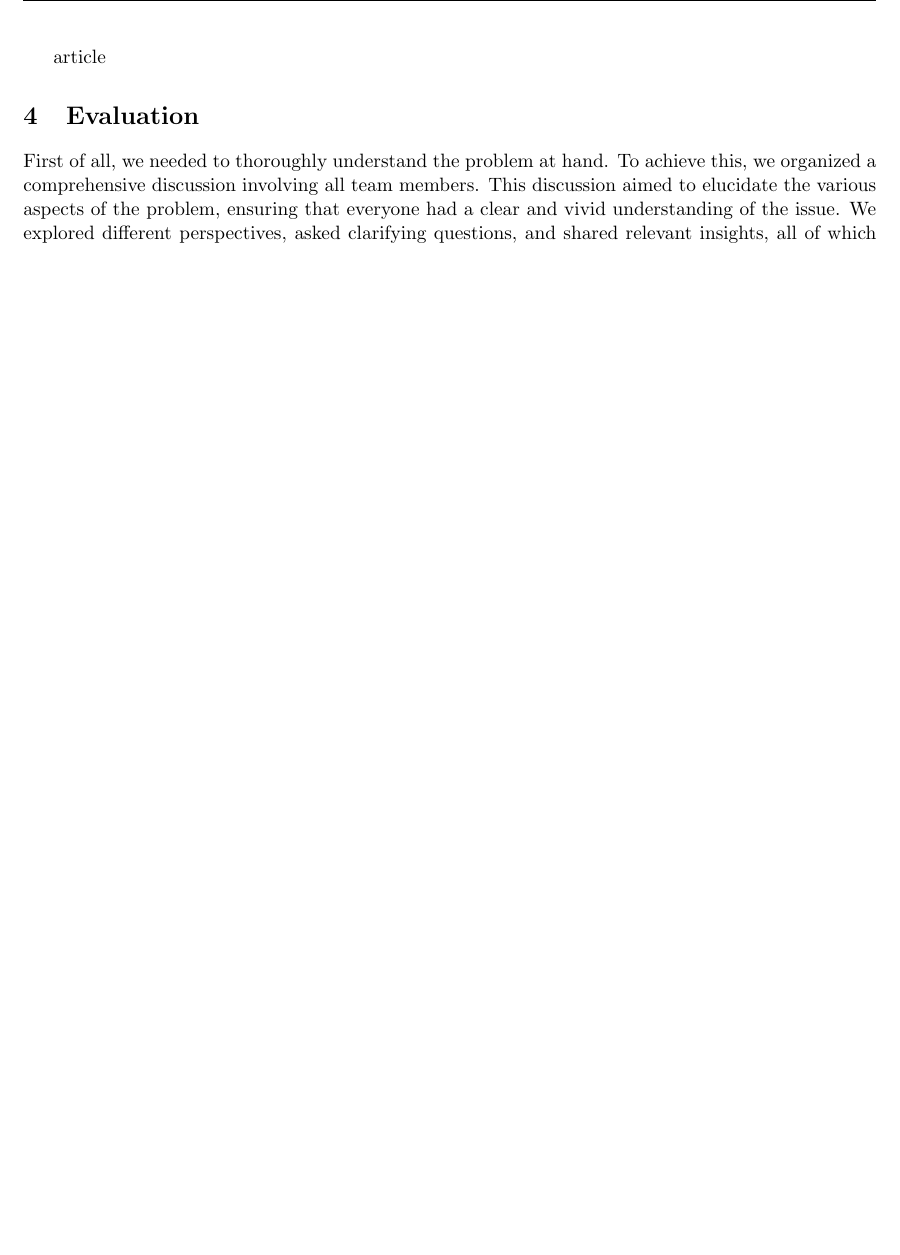
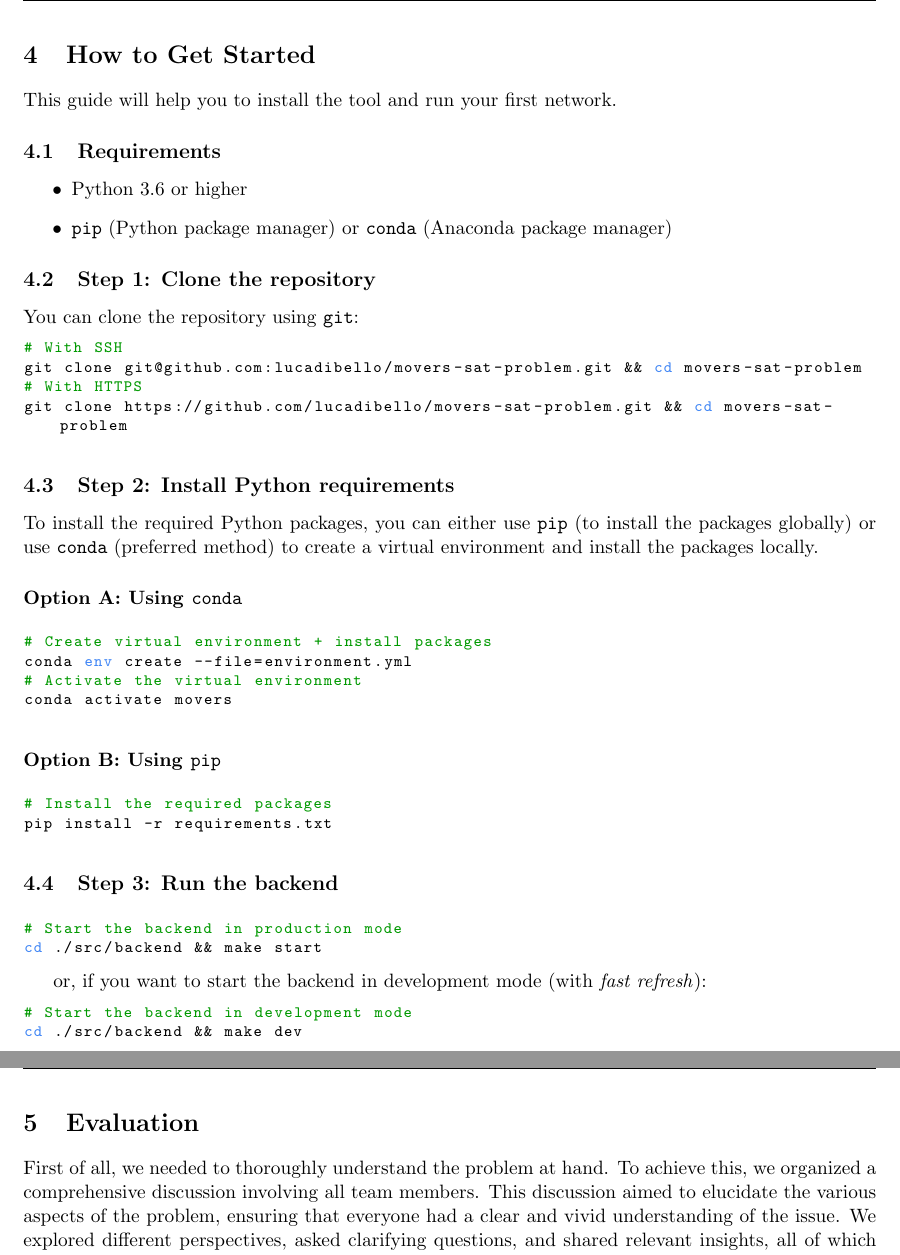
Before and after one commit to lucadibello/movers-sat-problem, a LaTeX document (report/movers_report.tex): part of page 9 of 11 before the commit and two parts of pages 9 and 10 of 12 after it, the two joined at a grey line, cut at the place of the change, the shorter picture padded with empty space. Compiled offline with pdfLaTeX.

Commit message:
how to get started

```diff
--- a/report/movers_report.tex
+++ b/report/movers_report.tex
@@ -277,10 +296,60 @@ This diagram captures the entire workflow from user input to solution display, h
 
+\section{How to Get Started}
+This guide will help you to install the tool and run your first network.
+
+\subsection{Requirements}
+
+\begin{itemize}
+    \item Python 3.6 or higher
+    \item \texttt{pip} (Python package manager) or \texttt{conda} (Anaconda package manager)
+\end{itemize}
+
+\subsection{Step 1: Clone the repository}
+
+You can clone the repository using \texttt{git}:
+
+\begin{lstlisting}[language=bash]
+# With SSH
+git clone git@github.com:lucadibello/movers-sat-problem.git && cd movers-sat-problem
+# With HTTPS
+git clone https://github.com/lucadibello/movers-sat-problem.git && cd movers-sat-problem
+\end{lstlisting}
+
+\subsection{Step 2: Install Python requirements}
+
+To install the required Python packages, you can either use \texttt{pip} (to install the packages globally) or use \texttt{conda} (preferred method) to create a virtual environment and install the packages locally.
+
+\subsubsection*{Option A: Using \texttt{conda}}
+
+\begin{lstlisting}[language=bash]
+# Create virtual environment + install packages
+conda env create --file=environment.yml
+# Activate the virtual environment
+conda activate movers
+\end{lstlisting}
+
+\subsubsection*{Option B: Using \texttt{pip}}
+
+\begin{lstlisting}[language=bash]
+# Install the required packages
+pip install -r requirements.txt
+\end{lstlisting}
+
+\subsection{Step 3: Run the backend}
+
+\begin{lstlisting}[language=bash]
+# Start the backend in production mode
+cd ./src/backend && make start
+\end{lstlisting}
+
+or, if you want to start the backend in development mode (with \textit{fast refresh}):
+
+\begin{lstlisting}[language=bash]
+# Start the backend in development mode
+cd ./src/backend && make dev
+\end{lstlisting}
 
 \pagebreak
-
-\documentclass{article}
-
-\begin{document}
 
 \section{Evaluation}
 
```
Also changed, not shown: report/movers_report.pdf, report/movers_report.tex (19 more changed lines).
